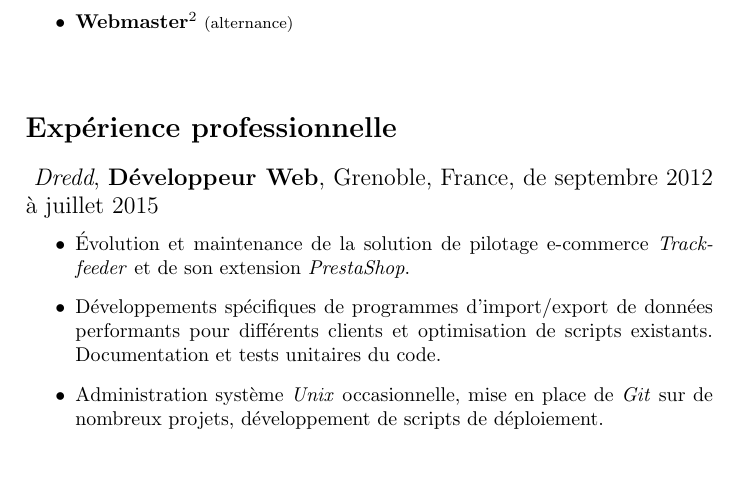
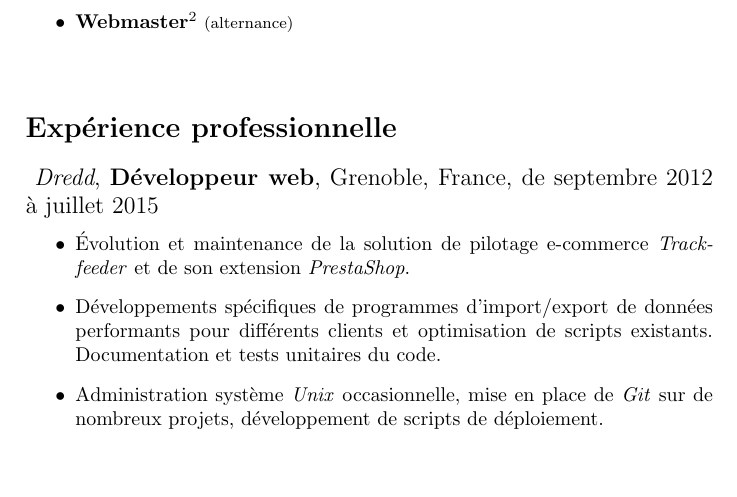
Before and after one commit to valeriangalliat/cv, a LaTeX CV (cv.fr.tex): part of page 1 of 2, cut so that both start at the same text. Compiled offline with pdfLaTeX.

Commit message:
Change capitalization style

```diff
--- a/cv.fr.tex
+++ b/cv.fr.tex
@@ -56,7 +56,7 @@
 
 \subsection*{
   \textit{Dredd},
-  \textbf{Développeur Web},
+  \textbf{Développeur web},
   Grenoble, France,
   de septembre 2012 à juillet 2015
 }
```
